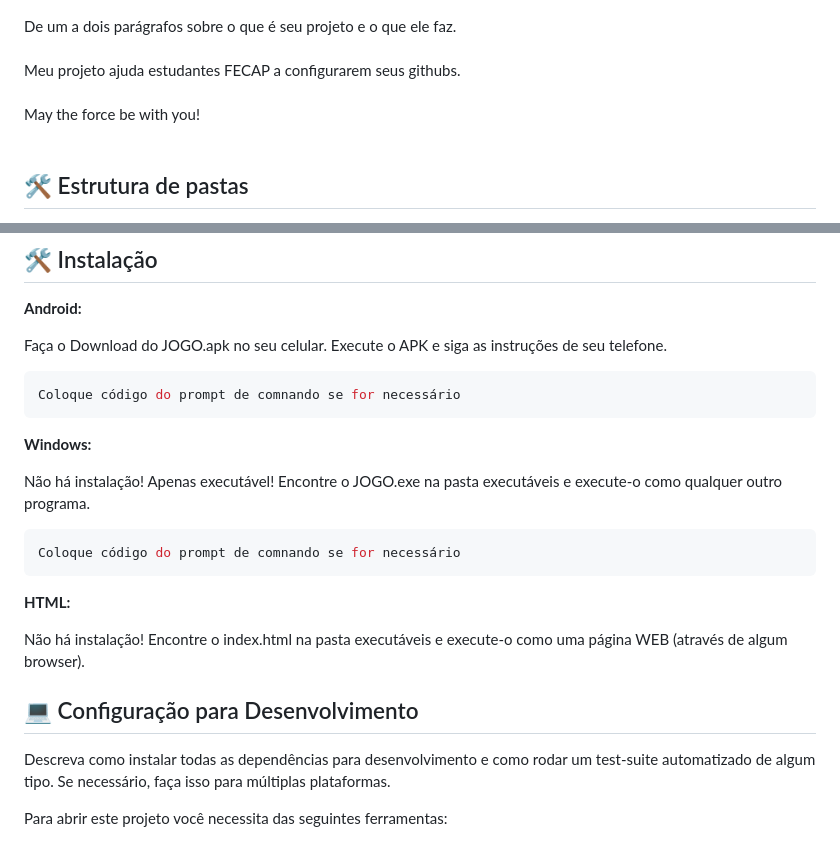
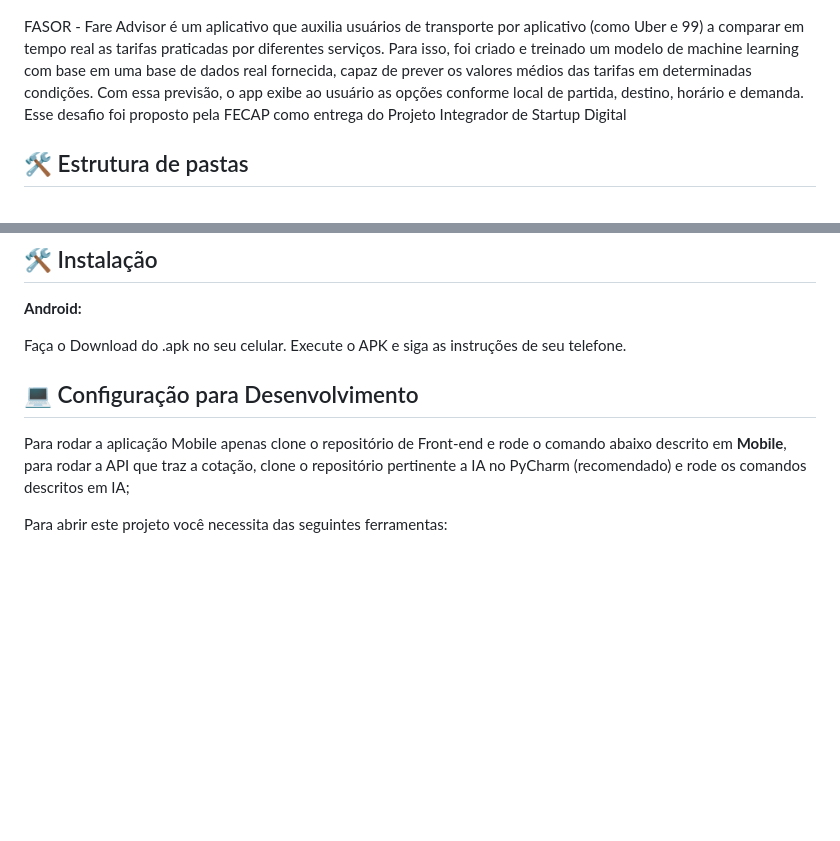
Before and after one commit to 2025-1-NADS4/Projeto4, a Markdown page: README.md, 2 parts joined by grey strips. Rendered like a GitHub page; blank space fills up the shorter version.

Commit message:
Add descrição README.md

````diff
--- a/README.md
+++ b/README.md
@@ -19,13 +19,9 @@
 <img src="https://github.com/2025-1-NADS4/Projeto4/blob/main/imagens/cover.png" alt="CAPA FASOR" border="0">
 </p>
 
-
-De um a dois parágrafos sobre o que é seu projeto e o que ele faz.
-<br><br>
-Meu projeto ajuda estudantes FECAP a configurarem seus githubs.
-<br><br>
-May the force be with you!
-<br><br>
+FASOR - Fare Advisor é um aplicativo que auxilia usuários de transporte por aplicativo (como Uber e 99) a comparar em tempo real as tarifas praticadas por diferentes serviços.
+Para isso, foi criado e treinado um modelo de machine learning com base em uma base de dados real fornecida, capaz de prever os valores médios das tarifas em determinadas condições. Com essa previsão, o app exibe ao usuário as opções conforme local de partida, destino, horário e demanda.
+Esse desafio foi proposto pela FECAP como entrega do Projeto Integrador de Startup Digital
 
 ## 🛠 Estrutura de pastas
 
@@ -62,30 +58,13 @@ Há também 4 pastas que seguem da seguinte forma:
 
 <b>Android:</b>
 
-Faça o Download do JOGO.apk no seu celular.
+Faça o Download do .apk no seu celular.
 Execute o APK e siga as instruções de seu telefone.
 
-```sh
-Coloque código do prompt de comnando se for necessário
-```
-
-<b>Windows:</b>
-
-Não há instalação! Apenas executável!
-Encontre o JOGO.exe na pasta executáveis e execute-o como qualquer outro programa.
-
-```sh
-Coloque código do prompt de comnando se for necessário
-```
-
-<b>HTML:</b>
-
-Não há instalação!
-Encontre o index.html na pasta executáveis e execute-o como uma página WEB (através de algum browser).
 
 ## 💻 Configuração para Desenvolvimento
 
-Descreva como instalar todas as dependências para desenvolvimento e como rodar um test-suite automatizado de algum tipo. Se necessário, faça isso para múltiplas plataformas.
+Para rodar a aplicação Mobile apenas clone o repositório de Front-end e rode o comando abaixo descrito em **Mobile**, para rodar a API que traz a cotação, clone o repositório pertinente a IA no PyCharm (recomendado) e rode os comandos descritos em IA;
 
 Para abrir este projeto você necessita das seguintes ferramentas:
 
````
Also changed, not shown: other parts of README.md (+3 -1 lines).
